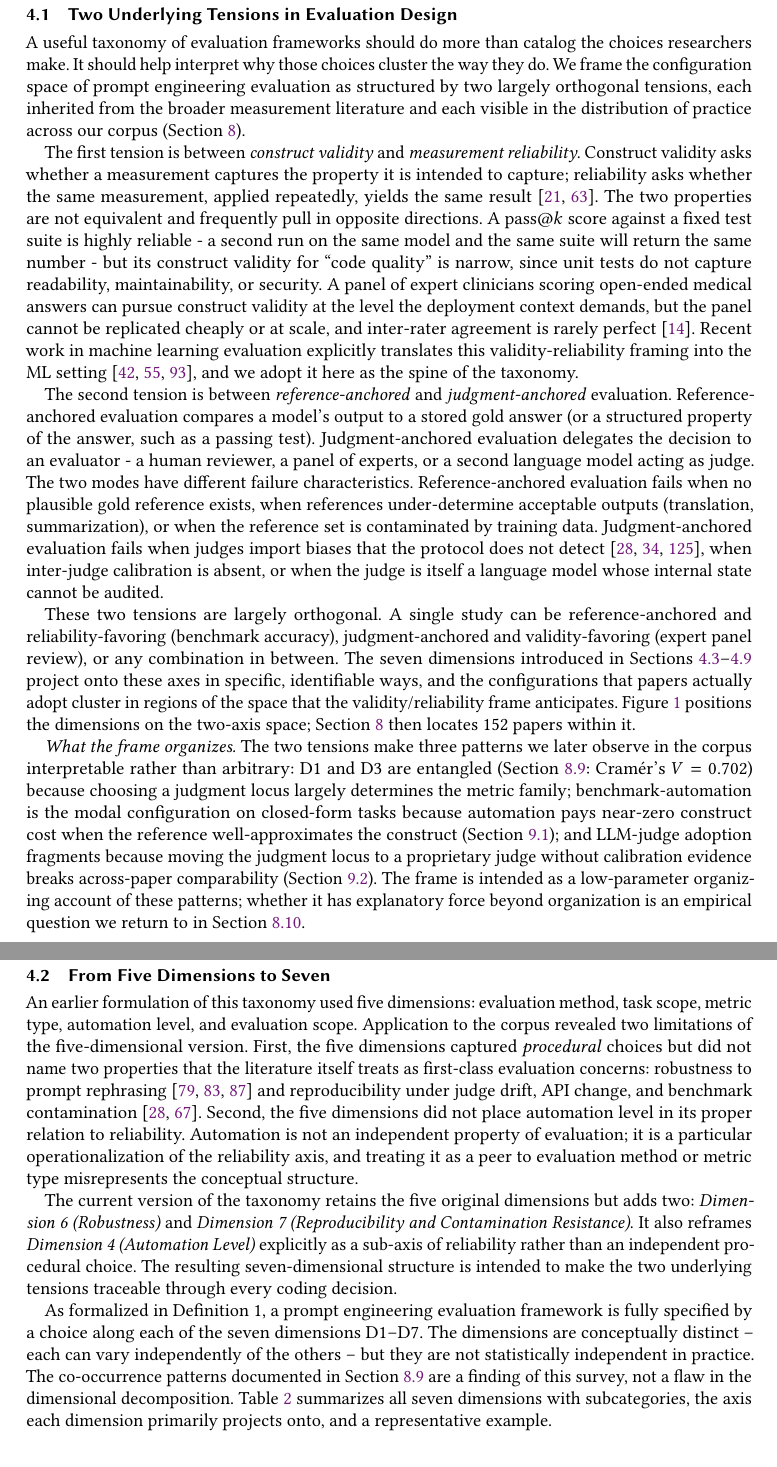
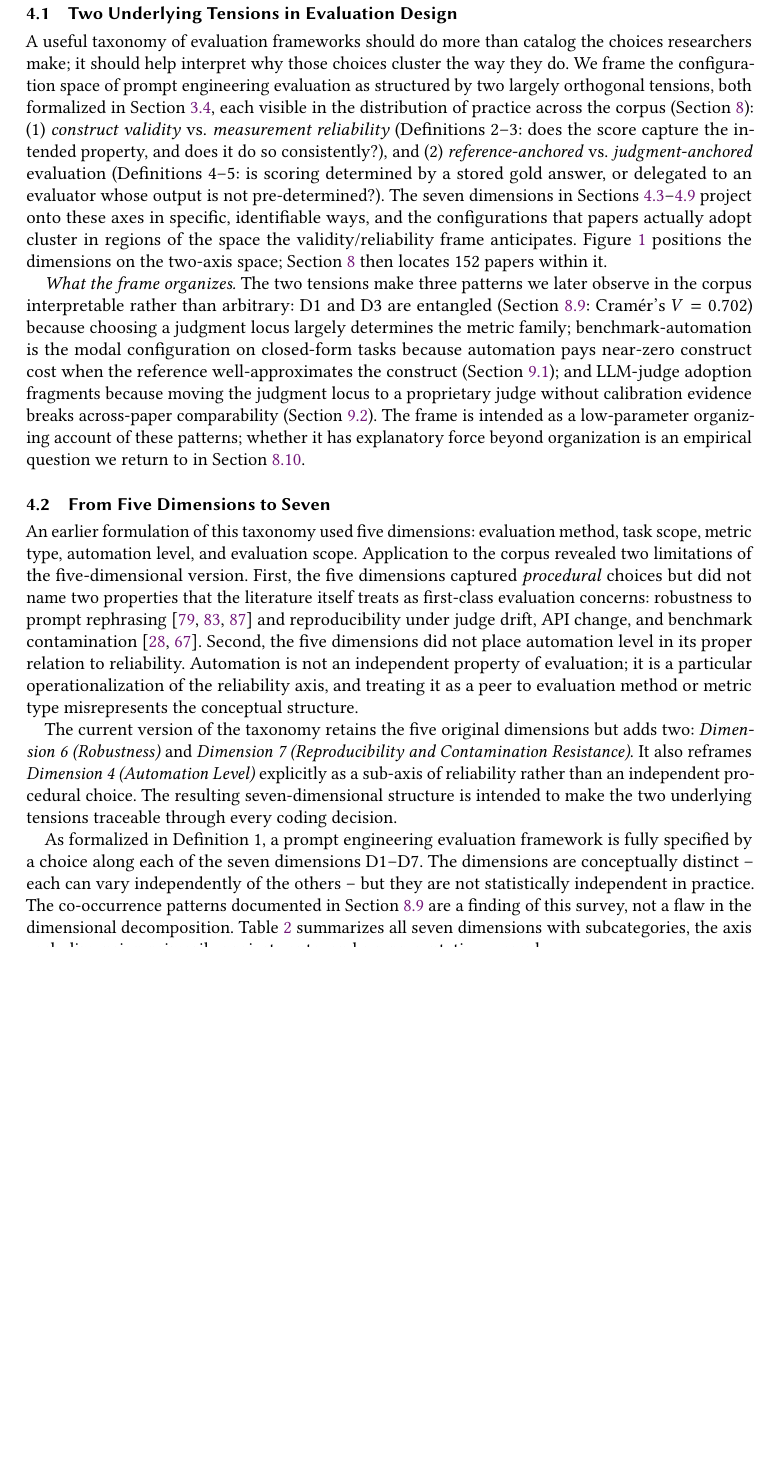
Before and after one commit to rohithreddybc/PromptEvalTaxonomy, a LaTeX paper (main.tex): two parts of pages 7 and 8 of 42 before the commit and part of page 7 of 42 after it, the two joined at a grey line, cut so that both start at the same text, the shorter picture padded with empty space. Compiled offline with pdfLaTeX.

Commit message:
iter-43: trim §4.1 redundant tension re-explanation (~35 lines)
Replace 50-line re-explanation of validity/reliability and
reference/judgment tensions in §4.1 with a compact 15-line callback
to the §3.4 formal definitions (Definitions 2-5). Keeps the
'What the frame organizes' synthesis paragraph intact. Addresses
Zhang concern: validity/reliability concepts repeated too densely.

42pp + 21pp, 0 errors, 0 undefined refs.

```diff
--- a/main.tex
+++ b/main.tex
@@ -642,56 +642,24 @@ feng2025sage}.
 \label{subsec:tensions}
 
 A useful taxonomy of evaluation frameworks should do more than catalog the
-choices researchers make. It should help interpret why those choices cluster the
-way they do. We frame the configuration space of prompt engineering
-evaluation as structured by two largely orthogonal tensions, each
-inherited from the broader measurement literature and each visible in the
-distribution of practice across our corpus
-(Section~\ref{sec:comparison}).
-
-The first tension is between \textit{construct validity} and
-\textit{measurement reliability}. Construct validity asks whether a measurement
-captures the property it is intended to capture; reliability asks whether
-the same measurement, applied repeatedly, yields the same
-result~\cite{cronbach1955construct, messick1995validity}. The two
-properties are not equivalent and frequently pull in opposite directions.
-A pass@$k$ score against a fixed test suite is highly reliable
-- a second run on the same model and the same suite will return the same
-number - but its construct validity for ``code quality'' is narrow, since
-unit tests do not capture readability, maintainability, or security. A
-panel of expert clinicians scoring open-ended medical answers can pursue
-construct validity at the level the deployment context demands, but the
-panel cannot be replicated cheaply or at scale, and inter-rater agreement
-is rarely perfect~\cite{chang2023survey}. Recent work in machine learning
-evaluation explicitly translates this validity-reliability framing into
-the ML setting~\cite{jacobs2021measurement, subramonian2023takeoneforteam,
-liao2023designing}, and we adopt it here as the spine of the taxonomy.
-
-The second tension is between \textit{reference-anchored} and
-\textit{judgment-anchored} evaluation. Reference-anchored evaluation
-compares a model's output to a stored gold answer (or a structured
-property of the answer, such as a passing test). Judgment-anchored
-evaluation delegates the decision to an evaluator - a human reviewer, a
-panel of experts, or a second language model acting as judge. The two
-modes have different failure characteristics. Reference-anchored
-evaluation fails when no plausible gold reference exists, when references
-under-determine acceptable outputs (translation, summarization), or when
-the reference set is contaminated by training data. Judgment-anchored
-evaluation fails when judges import biases that the protocol does not
-detect~\cite{zheng2023judging, gu2025llmjudge, feng2025sage}, when
-inter-judge calibration is absent, or when the judge is itself a
-language model whose internal state cannot be audited.
-
-These two tensions are largely orthogonal. A single study can be
-reference-anchored and reliability-favoring (benchmark accuracy),
-judgment-anchored and validity-favoring (expert panel review), or any
-combination in between. The seven dimensions introduced in
-Sections~\ref{subsec:d1}--\ref{subsec:d7} project onto these axes in
-specific, identifiable ways, and the configurations that papers
-actually adopt cluster in regions of the space that the
-validity/reliability frame anticipates. Figure~\ref{fig:taxonomy} positions
-the dimensions on the two-axis space; Section~\ref{sec:comparison} then
-locates 152 papers within it.
+choices researchers make; it should help interpret why those choices cluster
+the way they do. We frame the configuration space of prompt engineering
+evaluation as structured by two largely orthogonal tensions, both
+formalized in Section~\ref{subsec:validityreliability}, each visible in
+the distribution of practice across the corpus
+(Section~\ref{sec:comparison}):
+(1)~\textit{construct validity} vs.\ \textit{measurement reliability}
+(Definitions~2--3: does the score capture the intended property, and does
+it do so consistently?), and
+(2)~\textit{reference-anchored} vs.\ \textit{judgment-anchored} evaluation
+(Definitions~4--5: is scoring determined by a stored gold answer, or
+delegated to an evaluator whose output is not pre-determined?).
+The seven dimensions in Sections~\ref{subsec:d1}--\ref{subsec:d7}
+project onto these axes in specific, identifiable ways, and the
+configurations that papers actually adopt cluster in regions of the space
+the validity/reliability frame anticipates.
+Figure~\ref{fig:taxonomy} positions the dimensions on the two-axis space;
+Section~\ref{sec:comparison} then locates 152 papers within it.
 
 \textit{What the frame organizes.} The two tensions make three
 patterns we later observe in the corpus interpretable rather than
```
Also changed, not shown: supplementary.pdf.
